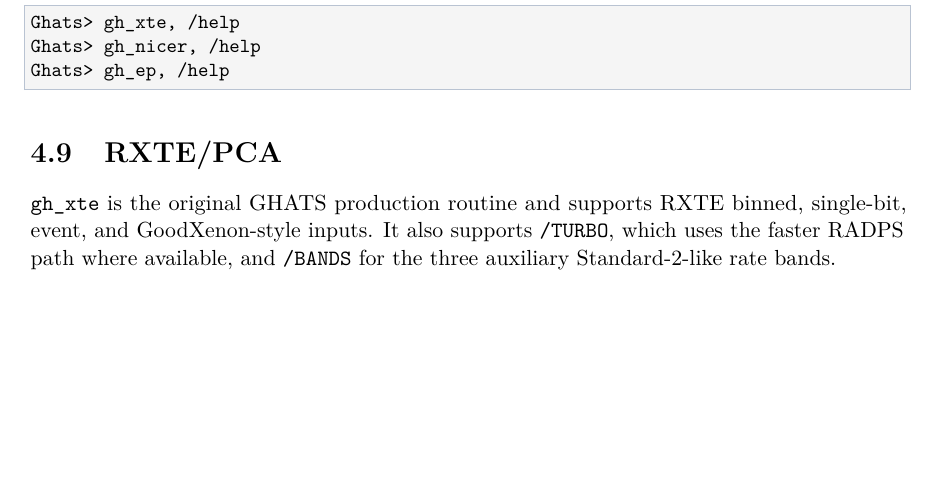
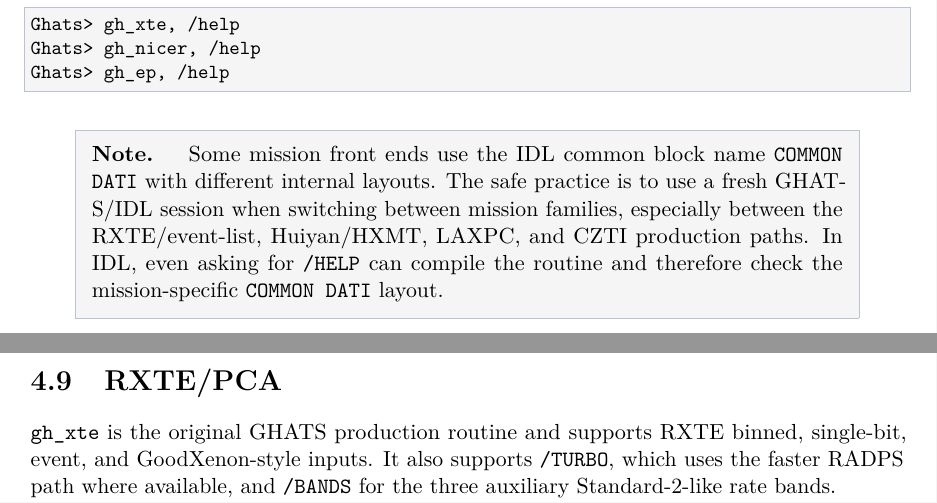
Before and after one commit to ghats-timing/ghats, a LaTeX thesis (DOCS/manual_latex/main.tex, which reads DOCS/manual_latex/chapters/pds_fft_production.tex): part of page 24 of 73 before the commit and two parts of pages 24 and 25 of 73 after it, the two joined at a grey line, cut so that both start at the same text, the shorter picture padded with empty space. Compiled offline with pdfLaTeX.

Commit message:
Document COMMON DATI session safety in manual

```diff
--- a/DOCS/manual_latex/chapters/pds_fft_production.tex
+++ b/DOCS/manual_latex/chapters/pds_fft_production.tex
@@ -217,6 +217,15 @@
 Ghats> gh_ep, /help
 \end{ghatsconsole}
 
+\begin{ghatsnote}
+Some mission front ends use the IDL common block name \texttt{COMMON DATI}
+with different internal layouts.  The safe practice is to use a fresh GHATS/IDL
+session when switching between mission families, especially between the
+RXTE/event-list, Huiyan/HXMT, LAXPC, and CZTI production paths.  In IDL, even
+asking for \keyword{HELP} can compile the routine and therefore check the
+mission-specific \texttt{COMMON DATI} layout.
+\end{ghatsnote}
+
 \section{RXTE/PCA}
 
 \routine{gh_xte} is the original GHATS production routine and supports RXTE
```
Also changed, not shown: DOCS/manual_latex/main.pdf.
